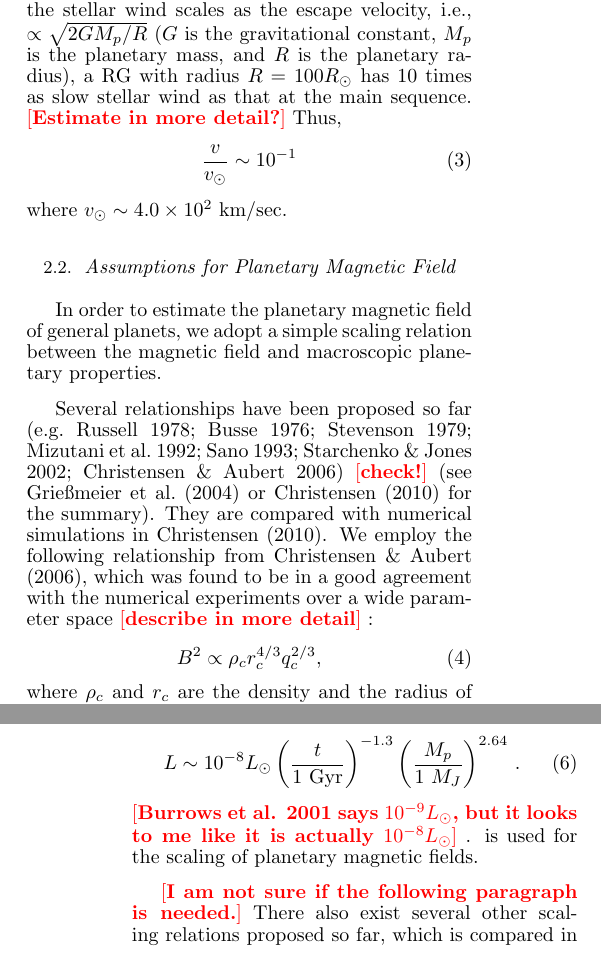
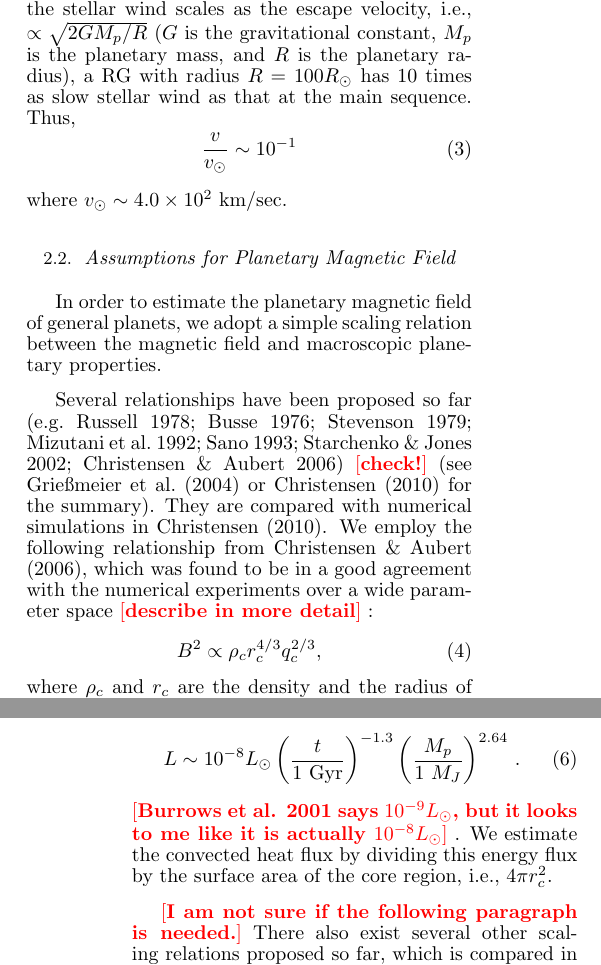
Before and after one commit to gitter-badger/radioRGHJ, a LaTeX document (ms.tex): two parts of the columns of pages 2 and 3 of 13 before the commit and two parts of the columns of pages 2 and 3 of 10 after it, joined at a grey line, cut so that both start at the same text. Compiled offline with pdfLaTeX.

Commit message:
reformatting

```diff
--- a/ms.tex
+++ b/ms.tex
@@ -206,23 +193,26 @@ Then, we discuss the framework to estimate the frequency and intensity of planet
 
 One important factor in modeling the radio emission due to the interaction with stellar wind and the planetary magnetic field is the density and velocity of stellar wind.
 The number density of stellar wind, $n$, can be expressed as
-%%%
+%%%%%%%%%%
 \begin{equation}
 n = \frac{\dot M_{\star }}{4\pi a^2 m_p v}
 \end{equation}
-%%%
+%%%%%%%%%%
 where $\dot M_{\star }$ is the stellar mass loss rate, $a$ is the orbital distance from the star and $m_p$ is proton mass, and $v$ is the velocity of the stellar wind.
 
 While the solar mass loss rate, $\dot M_{\odot }$, is $\dot M_{\odot } \sim 2\times 10^{-14} M_{\odot}$/yr \memoYF{reference needed?}, the mass loss rate of red giants is typically $\dot M_{\star } \sim 10^{-8}-10^{-7} M_{\odot}$/yr, ant the rate can be as high as $10^{-5} M_\odot{\rm /yr}$ during the AGB phase.
 Therefore, we have
-%\memoDS{Can be as high as $10^{-5} M_\odot~{\rm yr^{-1}}$ during AGB phases.  I'm calling it ``red giant'' but we're really thinking of AGB stars for maximum mass-loss and brightness.}
+%%%%%%%%%%
 \begin{equation}
 \frac{\dot M_{\star }}{\dot M_{\odot}} \sim 10^6 - 10^9
 \end{equation}
+%%%%%%%%%%
 
 On the other hand, the stellar wind velocity becomes smaller because of the small escape velocity (due to expanded stellar radius).
 %\footnote{Escape velocity is $\sqrt{2GM/r}$.}
-Assuming that the stellar wind scales as the escape velocity, i.e., $\propto \sqrt{2GM_p/R}$ ($G$ is the gravitational constant, $M_p$ is the planetary mass, and $R$ is the planetary radius), a RG with radius $R=100R_{\odot}$ has 10 times as slow stellar wind as that at the main sequence. \memoYF{Estimate in more detail?} Thus,
+Assuming that the stellar wind scales as the escape velocity, i.e., $\propto \sqrt{2GM_p/R}$ ($G$ is the gravitational constant, $M_p$ is the planetary mass, and $R$ is the planetary radius), a RG with radius $R=100R_{\odot}$ has 10 times as slow stellar wind as that at the main sequence.
+%\memoYF{Estimate in more detail?}
+Thus,
 \begin{equation}
 \frac{v}{v_{\odot}} \sim 10^{-1}
 \end{equation}
@@ -246,7 +236,7 @@ Several relationships have been proposed so far \citep[e.g.][]{russel1978,busse1
 They are compared with numerical simulations in \citet{christensen2010}. We employ the following relationship from \citet{christensen2006}, which was found to be in a good agreement with the numerical experiments over a wide parameter space \memoYF{describe in more detail}:
 %%%%%%%%%%
 \begin{equation}
-B^2 \propto \rho_c r_c^{4/3} q_c^{2/3}, \label{eq:Bscaling} % \omega ^{\alpha } \rho_c ^{\beta } r_c^{\gamma } \sigma ^{\delta }
+B^2 \propto \rho_c r_c^{4/3} q_c^{2/3}, \label{eq:Bscaling}
 \end{equation}
 %%%%%%%%%%
 where $\rho _c$ and $r_c$ are the density and the radius of the dynamo region, and $q_c$ is the internal convected energy flux in the core region.
@@ -273,9 +262,7 @@ L \sim {10^{-8} L_\odot} \left( \frac{t}{1 \rm~Gyr} \right)^{-1.3} \left( \frac{
 \end{equation}
 %%%%%%%%%%
 \memoYF{Burrows et al. 2001 says $10^{-9} L_\odot $, but it looks to me like it is actually $10^{-8} L_\odot $}.
-%We estimate the convected heat flux by dividing this energy flux by the surface area of the core region, i.e., $4 \pi r_c^2$.
-%The internal heat flux of Jupiter is  $q_{c,\,J} \sim 5.4\,{\rm [W/m^2]}$ \citep{hanel1981}; this leads to the Jovian magnetic field $B_J \sim $
-is used for the scaling of planetary magnetic fields.
+We estimate the convected heat flux by dividing this energy flux by the surface area of the core region, i.e., $4 \pi r_c^2$.
 
 \memoYF{I am not sure if the following paragraph is needed.}
 There also exist several other scaling relations proposed so far, which is compared in \citet{christensen2010}.
```
Also changed, not shown: ms.tex (115 more changed lines).
